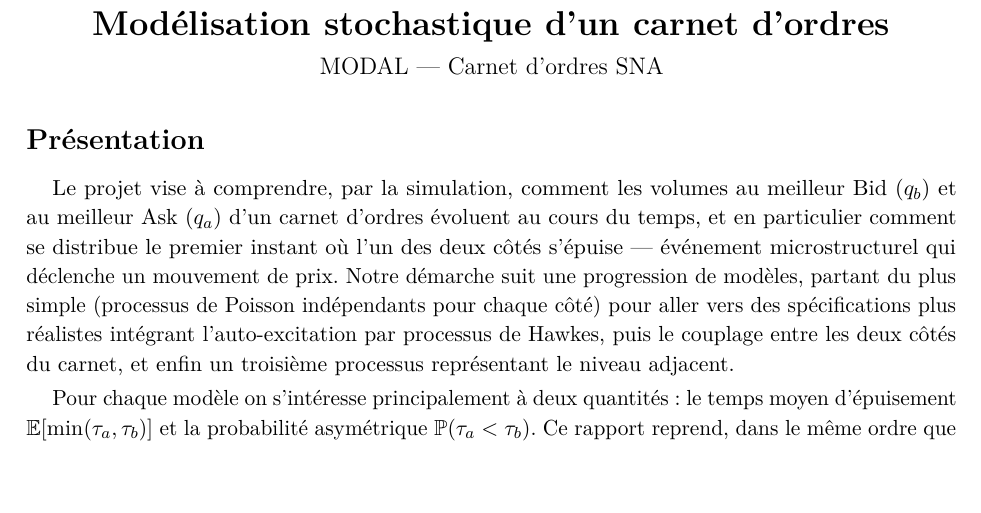
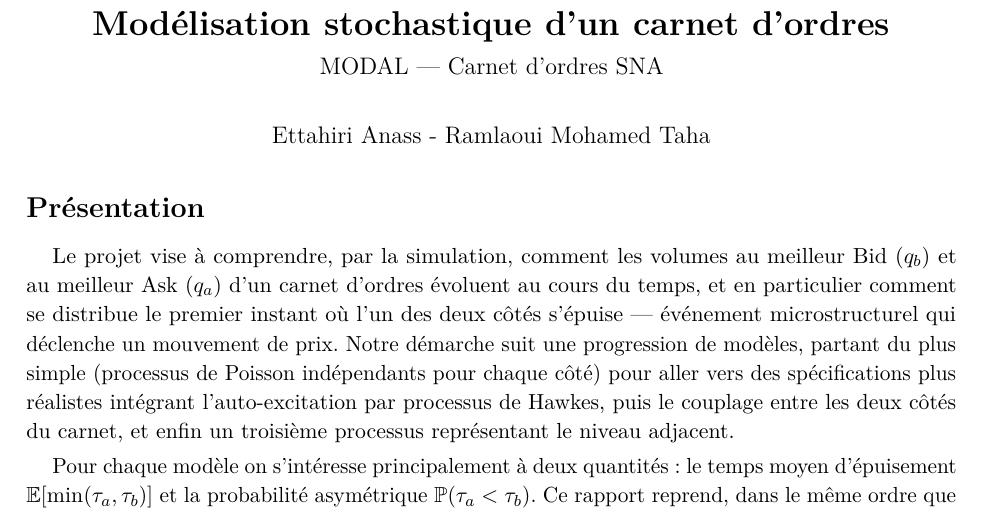
Before and after one commit to anassettahiri2004/Carnet-d-ordres-SNA, a LaTeX document (report/rapport.tex): part of page 1 of 12, cut so that both start at the same text, the shorter picture padded with empty space. Compiled offline with pdfLaTeX.

Commit message:
final modifs before submission

```diff
--- a/report/rapport.tex
+++ b/report/rapport.tex
@@ -43,12 +43,12 @@
 
 \title{\vspace{-1.5cm}\textbf{Modélisation stochastique d'un carnet d'ordres}\\[0.3em]
        \large MODAL --- Carnet d'ordres SNA}
-\author{}
+\author{Ettahiri Anass - Ramlaoui Mohamed Taha}
 \date{}
 
 \begin{document}
 \maketitle
-\vspace{-2cm}
+\vspace{-1cm}
 
 \section*{Présentation}
 
```
Also changed, not shown: report/rapport.pdf, 2 other files.
